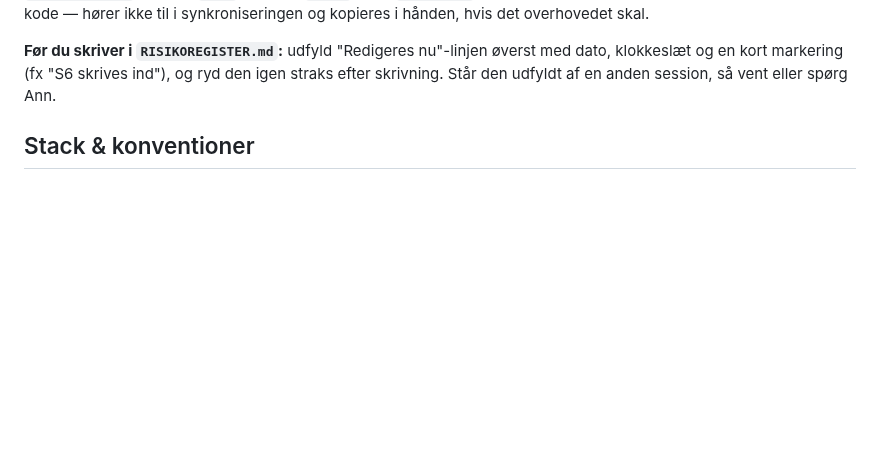
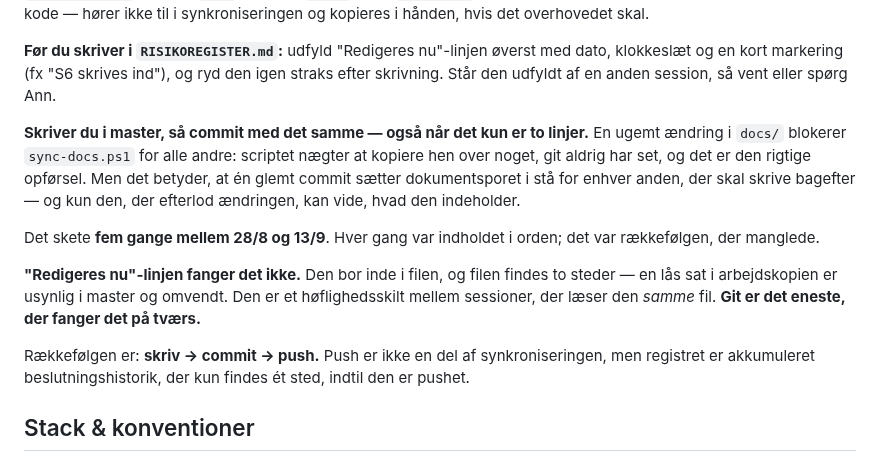
Before and after one commit to AnneAnn-dev/sms-backend, a Markdown page: CLAUDE.md, the part around the change. GitHub-like rendering; blank space fills up the shorter version.

```diff
--- a/CLAUDE.md
+++ b/CLAUDE.md
@@ -30,6 +30,14 @@ Der findes to kopier af `docs/`, og kun den ene er sand:
 **`sync-docs.ps1` dækker `*.md` direkte i `docs\` samt `CLAUDE.md` i roden.** Alt andet — undermapper, regneark, pdf'er, kode — hører ikke til i synkroniseringen og kopieres i hånden, hvis det overhovedet skal.
 
 **Før du skriver i `RISIKOREGISTER.md`:** udfyld "Redigeres nu"-linjen øverst med dato, klokkeslæt og en kort markering (fx "S6 skrives ind"), og ryd den igen straks efter skrivning. Står den udfyldt af en anden session, så vent eller spørg Ann.
+
+**Skriver du i master, så commit med det samme — også når det kun er to linjer.** En ugemt ændring i `docs/` blokerer `sync-docs.ps1` for alle andre: scriptet nægter at kopiere hen over noget, git aldrig har set, og det er den rigtige opførsel. Men det betyder, at én glemt commit sætter dokumentsporet i stå for enhver anden, der skal skrive bagefter — og kun den, der efterlod ændringen, kan vide, hvad den indeholder.
+
+Det skete **fem gange mellem 28/8 og 13/9**. Hver gang var indholdet i orden; det var rækkefølgen, der manglede.
+
+**"Redigeres nu"-linjen fanger det ikke.** Den bor inde i filen, og filen findes to steder — en lås sat i arbejdskopien er usynlig i master og omvendt. Den er et høflighedsskilt mellem sessioner, der læser den *samme* fil. **Git er det eneste, der fanger det på tværs.**
+
+Rækkefølgen er: **skriv → commit → push.** Push er ikke en del af synkroniseringen, men registret er akkumuleret beslutningshistorik, der kun findes ét sted, indtil den er pushet.
 
 ## Stack & konventioner
 
```
